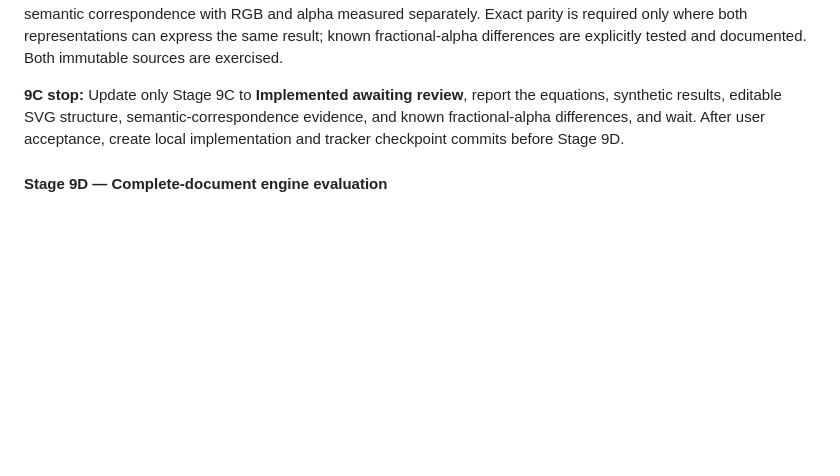
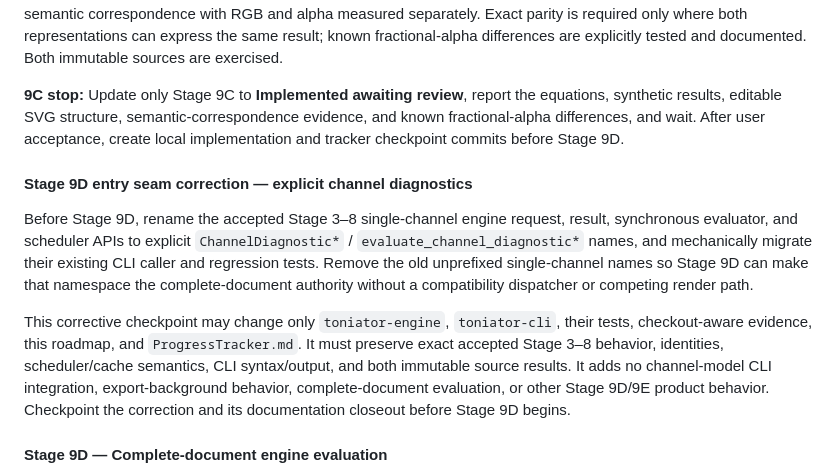
Before and after one commit to ricperry/Toniator, a Markdown page: docs/GREENFIELD_REWRITE_PLAN.md, the part around the change. GitHub-like rendering; blank space fills up the shorter version.

Commit message:
docs(plan): record Stage 9D entry seam checkpoint

```diff
--- a/docs/GREENFIELD_REWRITE_PLAN.md
+++ b/docs/GREENFIELD_REWRITE_PLAN.md
@@ -872,6 +872,24 @@ evidence, and known fractional-alpha differences, and wait. After user
 acceptance, create local implementation and tracker checkpoint commits before
 Stage 9D.
 
+#### Stage 9D entry seam correction — explicit channel diagnostics
+
+Before Stage 9D, rename the accepted Stage 3–8 single-channel engine request,
+result, synchronous evaluator, and scheduler APIs to explicit
+`ChannelDiagnostic*` / `evaluate_channel_diagnostic*` names, and mechanically
+migrate their existing CLI caller and regression tests. Remove the old
+unprefixed single-channel names so Stage 9D can make that namespace the
+complete-document authority without a compatibility dispatcher or competing
+render path.
+
+This corrective checkpoint may change only `toniator-engine`, `toniator-cli`,
+their tests, checkout-aware evidence, this roadmap, and `ProgressTracker.md`.
+It must preserve exact accepted Stage 3–8 behavior, identities, scheduler/cache
+semantics, CLI syntax/output, and both immutable source results. It adds no
+channel-model CLI integration, export-background behavior, complete-document
+evaluation, or other Stage 9D/9E product behavior. Checkpoint the correction
+and its documentation closeout before Stage 9D begins.
+
 #### Stage 9D — Complete-document engine evaluation
 
 Allowed: `crates/toniator-engine/{Cargo.toml,src/**,tests/**}`;
```
Also changed, not shown: ProgressTracker.md (+4 -0 lines).
